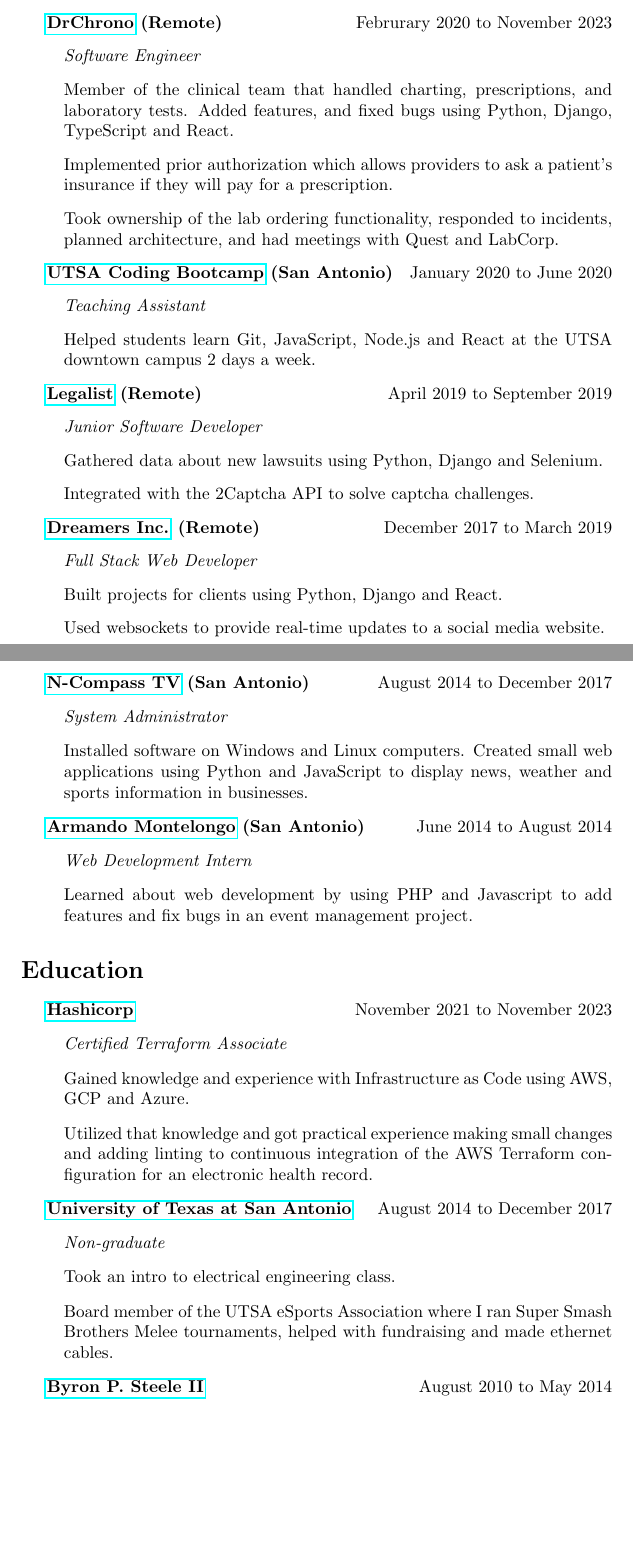
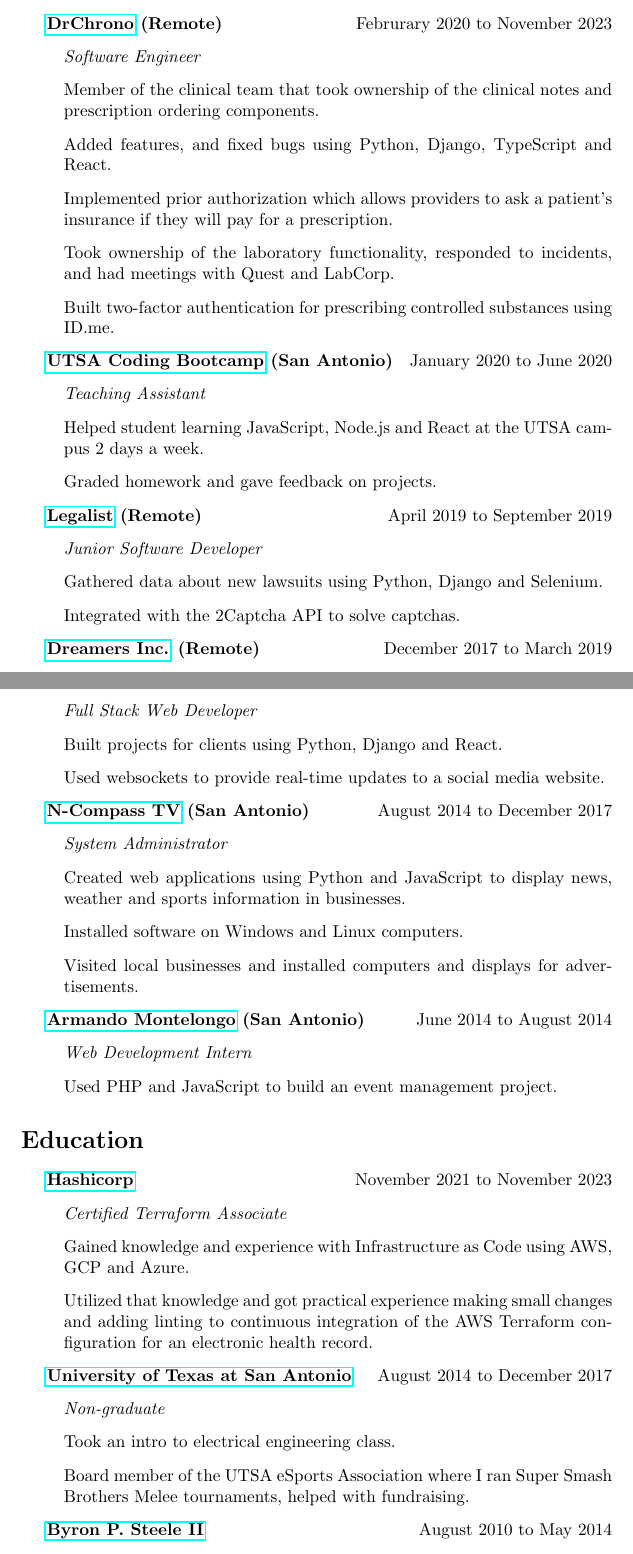
Before and after one commit to DustinAlandzes/resume, a LaTeX document (main.tex): two parts of pages 1 and 2 of 2 before the commit and two parts of pages 1 and 2 of 3 after it, joined at a grey line, cut so that both start at the same text, the shorter picture padded with empty space. Compiled offline with pdfLaTeX.

Commit message:
A few small changes

```diff
--- a/main.tex
+++ b/main.tex
@@ -26,23 +25,25 @@
    \textbf{\href{https://www.drchrono.com/}{DrChrono} (Remote)} \hfill {Februrary 2020 to November 2023}
    \begin{itemize}
      \item[] \textit{Software Engineer}
-     \item[] Member of the clinical team that handled charting, prescriptions, and laboratory tests.
-     Added features, and fixed bugs using Python, Django, TypeScript and React.
+     \item[] Member of the clinical team that took ownership of the clinical notes and prescription ordering components.
+     \item[] Added features, and fixed bugs using Python, Django, TypeScript and React.
      \item[] Implemented prior authorization which allows providers to ask a patient's insurance if they will pay for a prescription.
-     \item[] Took ownership of the lab ordering functionality, responded to incidents, planned architecture, and had meetings with Quest and LabCorp.
+     \item[] Took ownership of the laboratory functionality, responded to incidents, and had meetings with Quest and LabCorp.
+     \item[] Built two-factor authentication for prescribing controlled substances using ID.me.
     \end{itemize}
 
    \textbf{\href{https://bootcamp.utsa.edu/coding/}{UTSA Coding Bootcamp} (San Antonio)} \hfill {January 2020 to June 2020}
     \begin{itemize}
      \item[] \textit{Teaching Assistant}
-     \item[] Helped students learn Git, JavaScript, Node.js and React at the UTSA downtown campus 2 days a week.
+     \item[] Helped student learning JavaScript, Node.js and React at the UTSA campus 2 days a week.
+     \item[] Graded homework and gave feedback on projects.
     \end{itemize}
 
      \textbf{\href{https://www.legalist.com/}{Legalist} (Remote)} \hfill {April 2019 to September 2019}
     \begin{itemize}
      \item[] \textit{Junior Software Developer}
      \item[] Gathered data about new lawsuits using Python, Django and Selenium.
-     \item[] Integrated with the 2Captcha API to solve captcha challenges.
+     \item[] Integrated with the 2Captcha API to solve captchas.
     \end{itemize}
 
 
@@ -56,14 +57,15 @@
    \textbf{\href{https://n-compass.tv/}{N-Compass TV} (San Antonio)} \hfill {August 2014 to December 2017}
     \begin{itemize}
         \item[] \textit{System Administrator}
+        \item[] Created web applications using Python and JavaScript to display news, weather and sports information in businesses.
         \item[] Installed software on Windows and Linux computers.
-         Created small web applications using Python and JavaScript to display news, weather and sports information in businesses.
+        \item[] Visited local businesses and installed computers and displays for advertisements.
     \end{itemize}
 
    \textbf{\href{https://armandomontelongo.com/}{Armando Montelongo} (San Antonio)} \hfill {June 2014 to August 2014}
     \begin{itemize}
      \item[] \textit{Web Development Intern}
-     \item[] Learned about web development by using PHP and Javascript to add features and fix bugs in an event management project.
+     \item[] Used PHP and JavaScript to build an event management project.
     \end{itemize}
 
    \section*{Education}
@@ -80,7 +82,7 @@
    \begin{itemize}
      \item[] \textit{Non-graduate}
      \item[] Took an intro to electrical engineering class.
-     \item[] Board member of the UTSA eSports Association where I ran Super Smash Brothers Melee tournaments, helped with fundraising and made ethernet cables.
+     \item[] Board member of the UTSA eSports Association where I ran Super Smash Brothers Melee tournaments, helped with fundraising.
    \end{itemize}
 
   \textbf{\href{https://www.scuc.txed.net/ByronSteele}{Byron P. Steele II}} \hfill {August 2010 to May 2014}
```
Also changed, not shown: main.tex (1 more changed lines).
